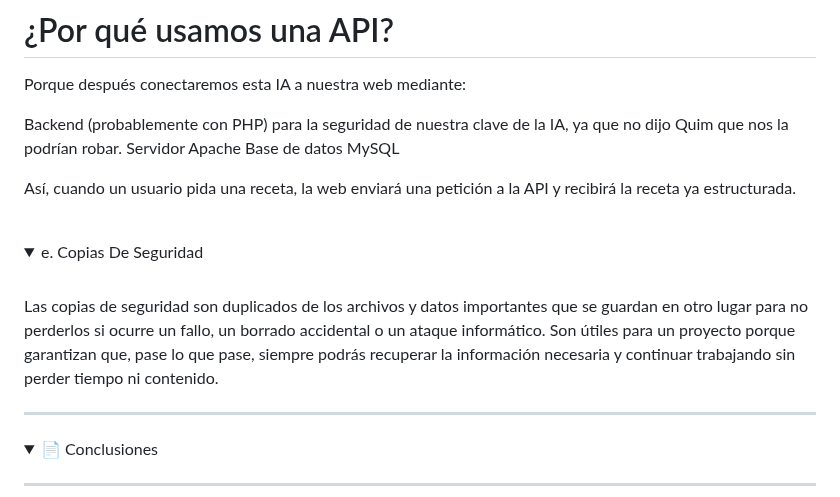
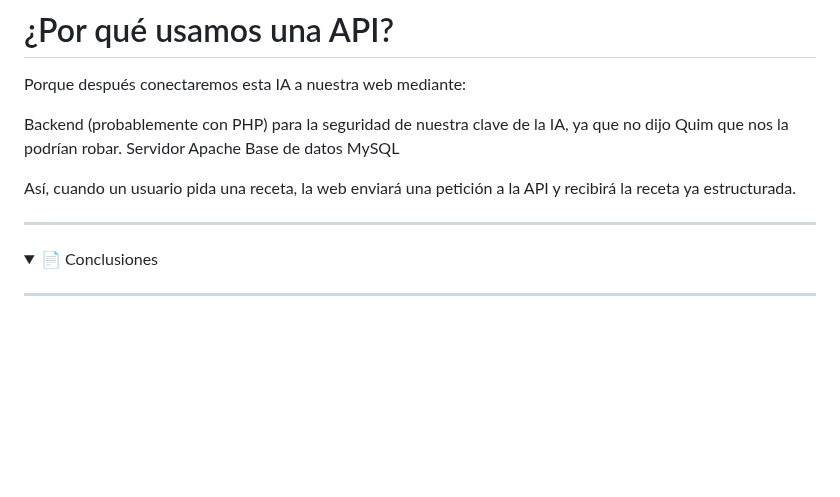
Before and after one commit to valalj88/Web-de-recetas-con-buscador-inteligente, a Markdown page: README.md, the part around the change. Rendered like a GitHub page; folded sections open; blank space fills up the shorter version.

Commit message:
Remove backups section from README
Removed section on backups from the README.

```diff
--- a/README.md
+++ b/README.md
@@ -1732,15 +1732,6 @@ Base de datos MySQL
 Así, cuando un usuario pida una receta, la web enviará una petición a la API y recibirá la receta ya estructurada.
 
 </details>
-
-<br>
-
-<details>
-  <summary>e. Copias De Seguridad</summary>
-<br>
-Las copias de seguridad son duplicados de los archivos y datos importantes que se guardan en otro lugar para no perderlos si ocurre un fallo, un borrado accidental o un ataque informático. Son útiles para un proyecto porque garantizan que, pase lo que pase, siempre podrás recuperar la información necesaria y continuar trabajando sin perder tiempo ni contenido.
-</details>
-
 </details>
 
 ---
```
